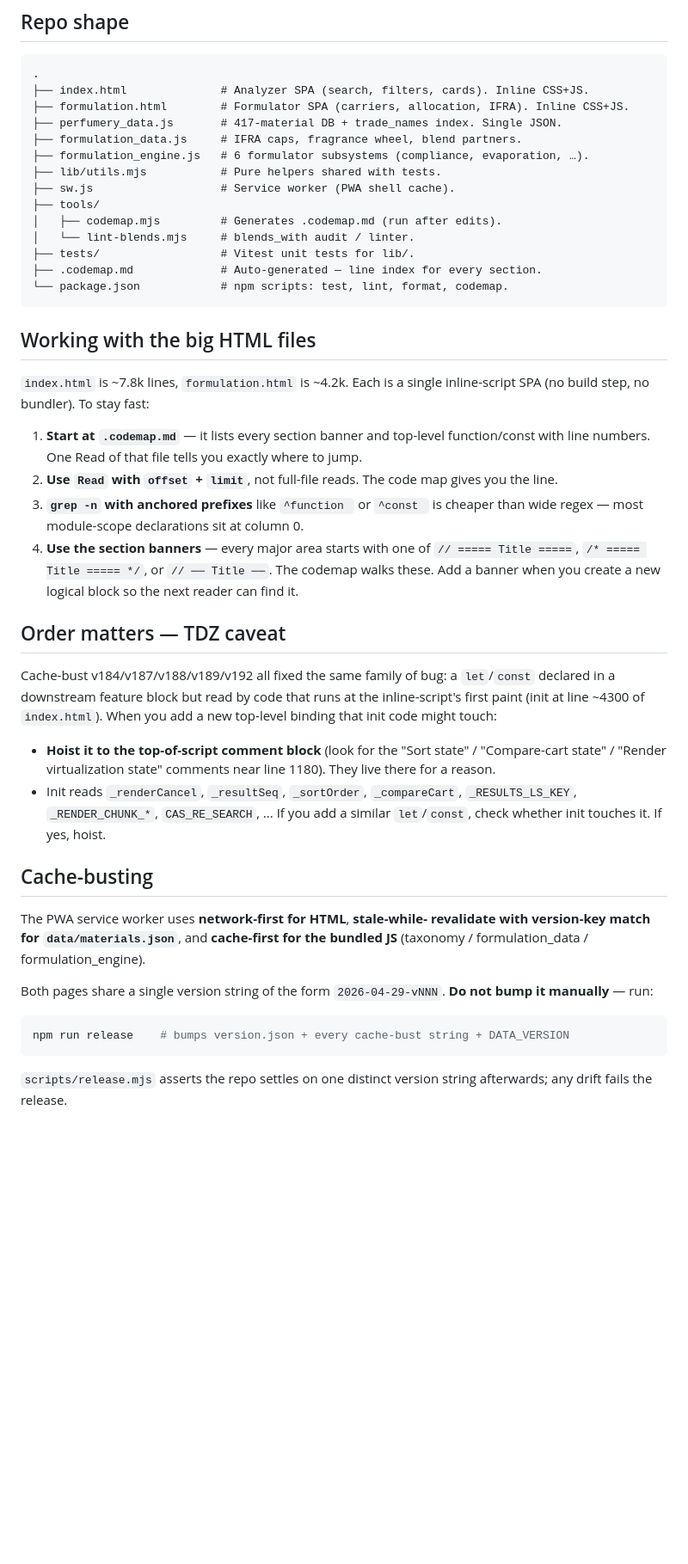
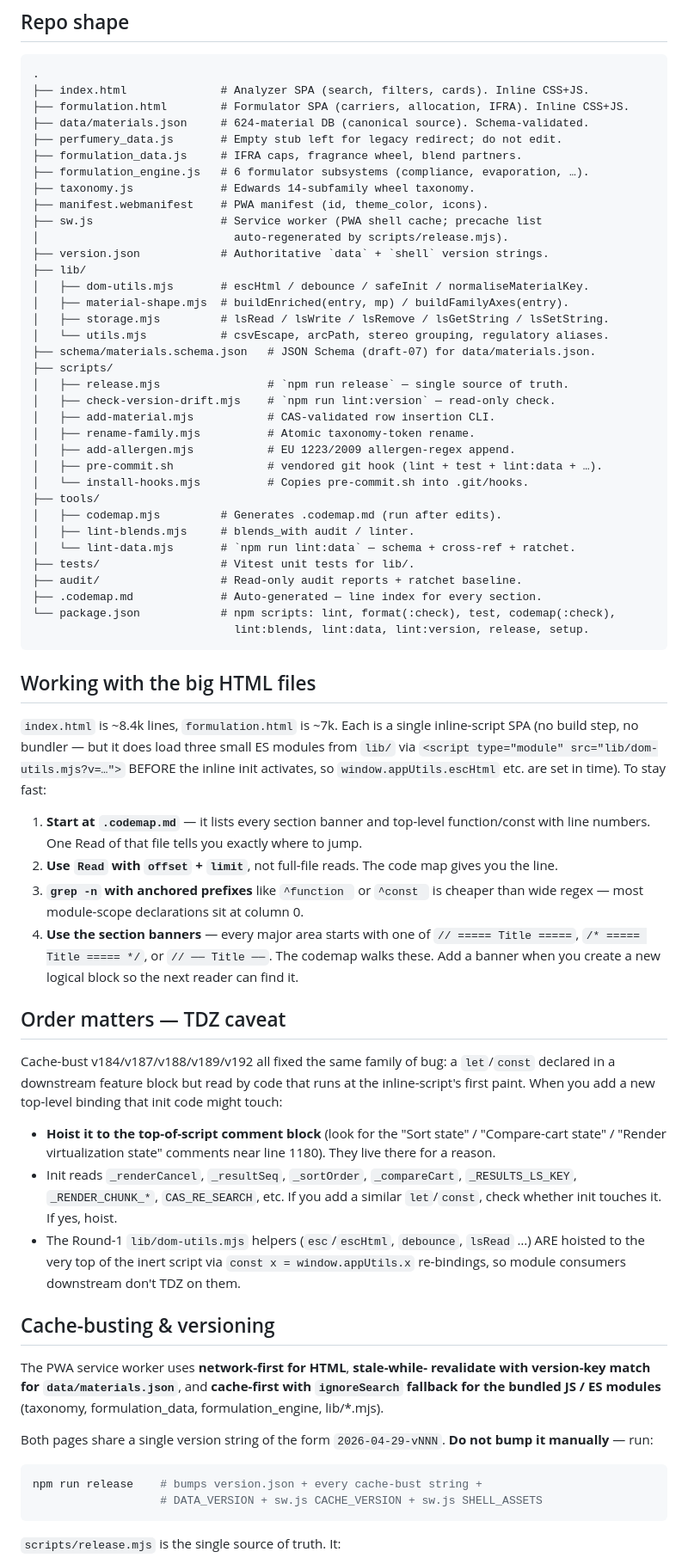
Before and after one commit to dackclup/perfume-analyzer, a Markdown page: CONTRIBUTING.md, the part around one of its changes. Shown at 86% size. Rendered like a GitHub page; blank space fills up the shorter version.

````diff
--- a/CONTRIBUTING.md
+++ b/CONTRIBUTING.md
@@ -8,23 +8,48 @@ Quick orientation for anyone (human or LLM) editing this repo.
 .
 ├── index.html              # Analyzer SPA (search, filters, cards). Inline CSS+JS.
 ├── formulation.html        # Formulator SPA (carriers, allocation, IFRA). Inline CSS+JS.
-├── perfumery_data.js       # 417-material DB + trade_names index. Single JSON.
+├── data/materials.json     # 624-material DB (canonical source). Schema-validated.
+├── perfumery_data.js       # Empty stub left for legacy redirect; do not edit.
 ├── formulation_data.js     # IFRA caps, fragrance wheel, blend partners.
 ├── formulation_engine.js   # 6 formulator subsystems (compliance, evaporation, …).
-├── lib/utils.mjs           # Pure helpers shared with tests.
-├── sw.js                   # Service worker (PWA shell cache).
+├── taxonomy.js             # Edwards 14-subfamily wheel taxonomy.
+├── manifest.webmanifest    # PWA manifest (id, theme_color, icons).
+├── sw.js                   # Service worker (PWA shell cache; precache list
+│                             auto-regenerated by scripts/release.mjs).
+├── version.json            # Authoritative `data` + `shell` version strings.
+├── lib/
+│   ├── dom-utils.mjs       # escHtml / debounce / safeInit / normaliseMaterialKey.
+│   ├── material-shape.mjs  # buildEnriched(entry, mp) / buildFamilyAxes(entry).
+│   ├── storage.mjs         # lsRead / lsWrite / lsRemove / lsGetString / lsSetString.
+│   └── utils.mjs           # csvEscape, arcPath, stereo grouping, regulatory aliases.
+├── schema/materials.schema.json   # JSON Schema (draft-07) for data/materials.json.
+├── scripts/
+│   ├── release.mjs                # `npm run release` — single source of truth.
+│   ├── check-version-drift.mjs    # `npm run lint:version` — read-only check.
+│   ├── add-material.mjs           # CAS-validated row insertion CLI.
+│   ├── rename-family.mjs          # Atomic taxonomy-token rename.
+│   ├── add-allergen.mjs           # EU 1223/2009 allergen-regex append.
+│   ├── pre-commit.sh              # vendored git hook (lint + test + lint:data + …).
+│   └── install-hooks.mjs          # Copies pre-commit.sh into .git/hooks.
 ├── tools/
 │   ├── codemap.mjs         # Generates .codemap.md (run after edits).
-│   └── lint-blends.mjs     # blends_with audit / linter.
+│   ├── lint-blends.mjs     # blends_with audit / linter.
+│   └── lint-data.mjs       # `npm run lint:data` — schema + cross-ref + ratchet.
 ├── tests/                  # Vitest unit tests for lib/.
+├── audit/                  # Read-only audit reports + ratchet baseline.
 ├── .codemap.md             # Auto-generated — line index for every section.
-└── package.json            # npm scripts: test, lint, format, codemap.
+└── package.json            # npm scripts: lint, format(:check), test, codemap(:check),
+                              lint:blends, lint:data, lint:version, release, setup.
 ```
 
 ## Working with the big HTML files
 
-`index.html` is ~7.8k lines, `formulation.html` is ~4.2k. Each is a
-single inline-script SPA (no build step, no bundler). To stay fast:
+`index.html` is ~8.4k lines, `formulation.html` is ~7k. Each is a
+single inline-script SPA (no build step, no bundler — but it does
+load three small ES modules from `lib/` via
+`<script type="module" src="lib/dom-utils.mjs?v=…">` BEFORE the
+inline init activates, so `window.appUtils.escHtml` etc. are set in
+time). To stay fast:
 
 1. **Start at `.codemap.md`** — it lists every section banner and
    top-level function/const with line numbers. One Read of that file
@@ -43,32 +68,35 @@ single inline-script SPA (no build step, no bundler). To stay fast:
 
 Cache-bust v184/v187/v188/v189/v192 all fixed the same family of
 bug: a `let`/`const` declared in a downstream feature block but read
-by code that runs at the inline-script's first paint (init at line
-~4300 of `index.html`). When you add a new top-level binding that
-init code might touch:
+by code that runs at the inline-script's first paint. When you add
+a new top-level binding that init code might touch:
 
 - **Hoist it to the top-of-script comment block** (look for the
   "Sort state" / "Compare-cart state" / "Render virtualization
   state" comments near line 1180). They live there for a reason.
 - Init reads `_renderCancel`, `_resultSeq`, `_sortOrder`,
   `_compareCart`, `_RESULTS_LS_KEY`, `_RENDER_CHUNK_*`,
-  `CAS_RE_SEARCH`, ... If you add a similar `let`/`const`, check
+  `CAS_RE_SEARCH`, etc. If you add a similar `let`/`const`, check
   whether init touches it. If yes, hoist.
+- The Round-1 `lib/dom-utils.mjs` helpers (`esc`/`escHtml`,
+  `debounce`, `lsRead` …) ARE hoisted to the very top of the inert
+  script via `const x = window.appUtils.x` re-bindings, so module
+  consumers downstream don't TDZ on them.
 
-## Cache-busting
+## Cache-busting & versioning
 
 The PWA service worker uses **network-first for HTML**, **stale-while-
 revalidate with version-key match for `data/materials.json`**, and
-**cache-first for the bundled JS** (taxonomy / formulation_data /
-formulation_engine).
+**cache-first with `ignoreSearch` fallback for the bundled JS / ES
+modules** (taxonomy, formulation_data, formulation_engine, lib/\*.mjs).
 
 Both pages share a single version string of the form `2026-04-29-vNNN`.
 **Do not bump it manually** — run:
 
 ```sh
-npm run release    # bumps version.json + every cache-bust string + DATA_VERSION
+npm run release    # bumps version.json + every cache-bust string +
+                   # DATA_VERSION + sw.js CACHE_VERSION + sw.js SHELL_ASSETS
 ```
 
-`scripts/release.mjs` asserts the repo settles on one distinct version
-string afterwards; any drift fails the release.
+`scripts/release.mjs` is the single source of truth. It:
 
````
Also changed, not shown: other parts of CONTRIBUTING.md (+88 -38 lines).
